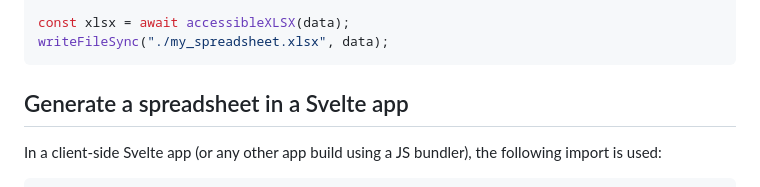
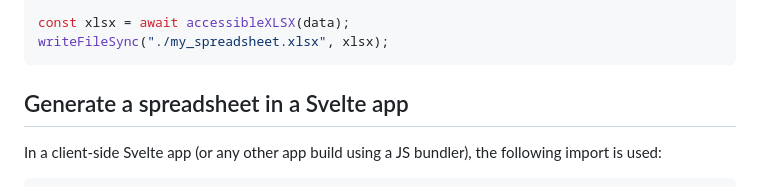
Before and after one commit to ONSdigital/accessible-xlsx, a Markdown page: README.md, the part around the change. Rendered like a GitHub page.

Commit message:
fix error in example

````diff
--- a/README.md
+++ b/README.md
@@ -154,7 +154,7 @@ const data = {
 };
 
 const xlsx = await accessibleXLSX(data);
-writeFileSync("./my_spreadsheet.xlsx", data);
+writeFileSync("./my_spreadsheet.xlsx", xlsx);
 ```
 
 ## Generate a spreadsheet in a Svelte app
````
